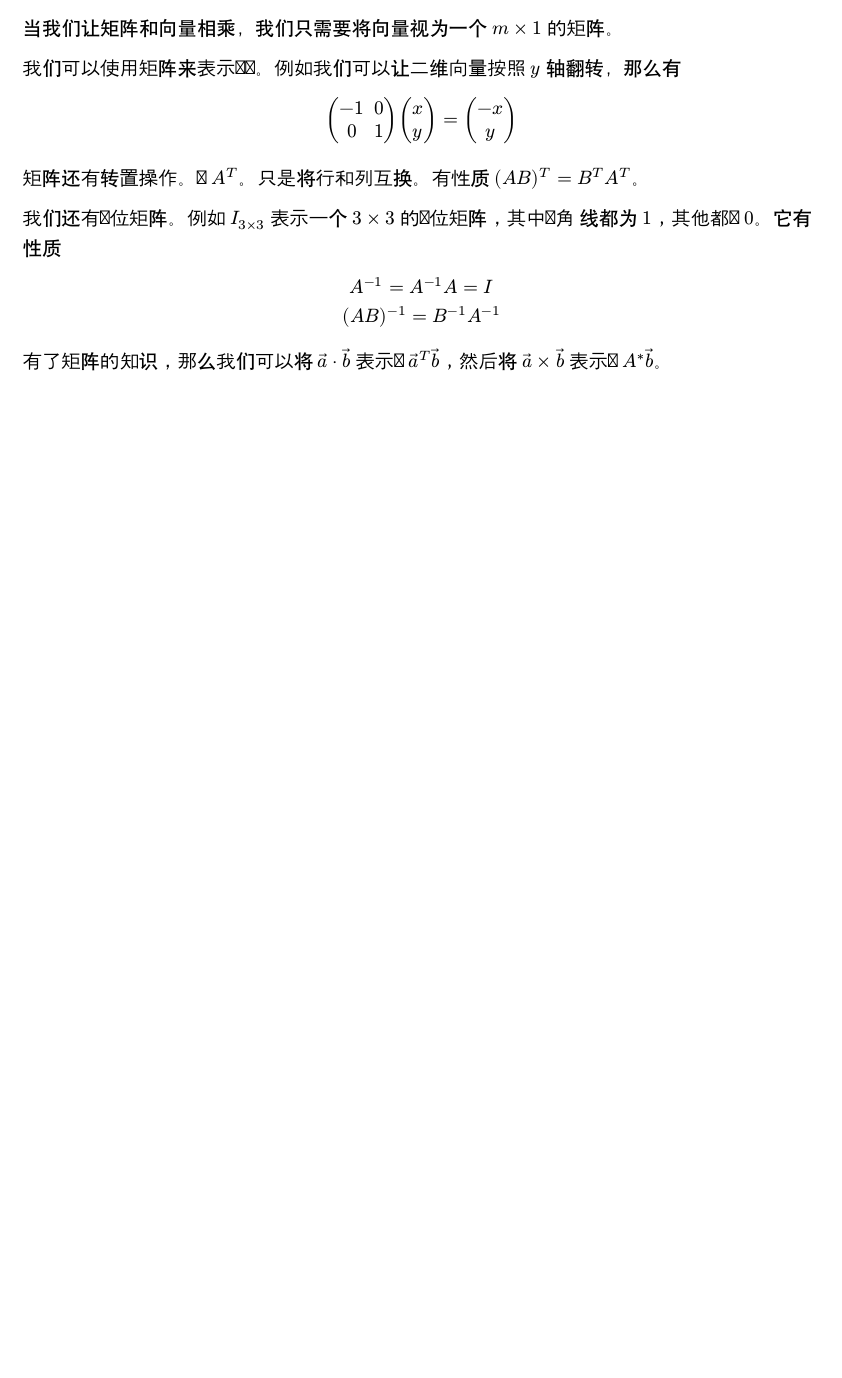
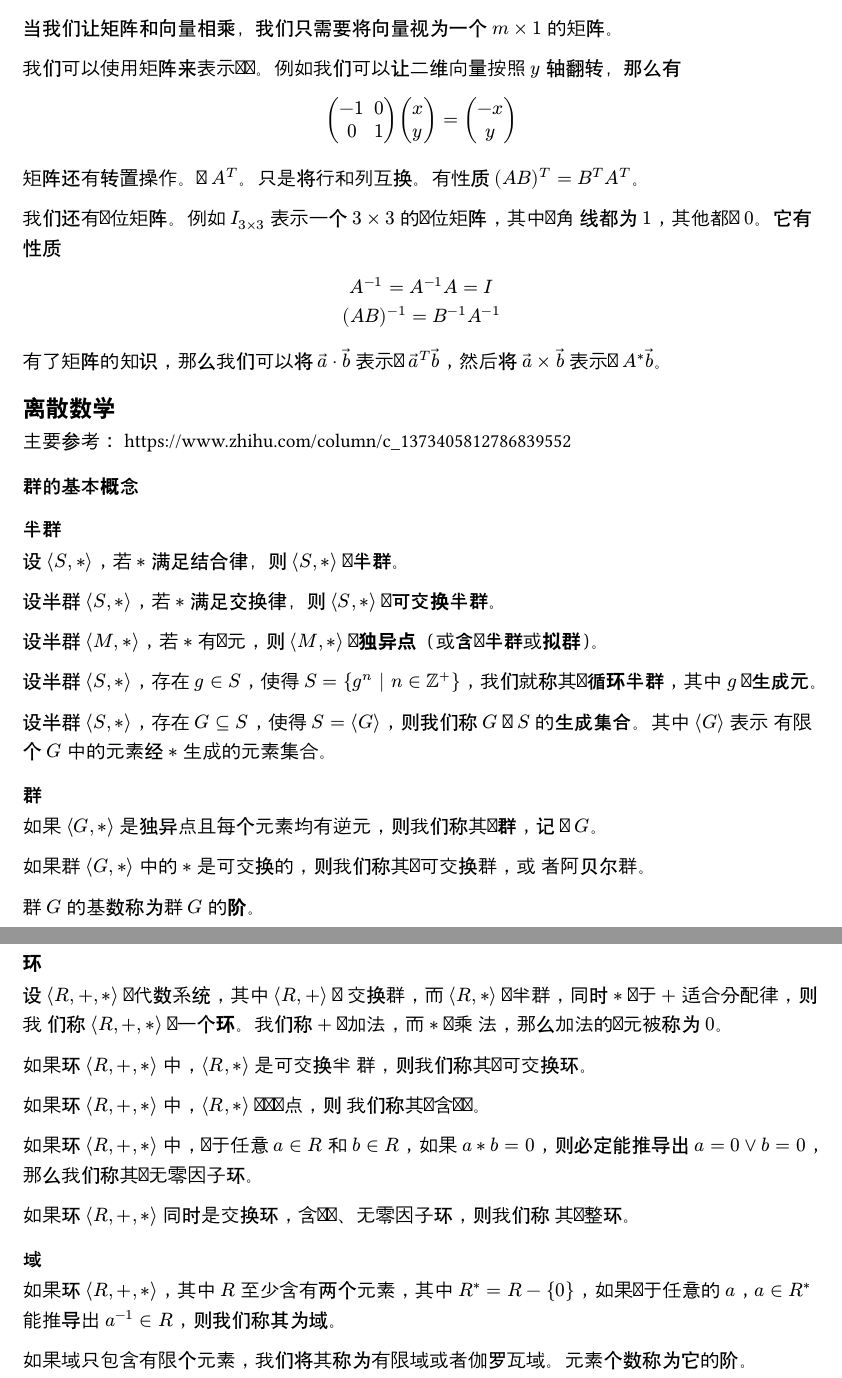
Before and after one commit to PeterlitsZo/cookbook, a Typst document (typst/parts/math/_index.typ): part of page 3 of 3 before the commit and two parts of pages 3 and 4 of 4 after it, the two joined at a grey line, cut so that both start at the same text, the shorter picture padded with empty space. Compiled offline with Typst 0.15.

Commit message:
Add discrete math content in typst document.

```diff
--- a/typst/parts/math/_index.typ
+++ b/typst/parts/math/_index.typ
@@ -137,3 +140,63 @@ $
 
 有了矩阵的知识，那么我们可以将 $arrow(a) dot.c arrow(b)$ 表示为 $arrow(a)^T
 arrow(b)$，然后将 $arrow(a) times arrow(b)$ 表示为 $A^* arrow(b)$。
+
+== 离散数学
+
+主要参考： https://www.zhihu.com/column/c_1373405812786839552
+
+=== 群的基本概念
+
+==== 半群
+
+设 $chevron.l S, * chevron.r$，若 $*$ 满足结合律，则 $chevron.l S, * chevron.r$
+为*半群*。
+
+设半群 $chevron.l S, * chevron.r$，若 $*$ 满足交换律，则 $chevron.l S, *
+chevron.r$ 为*可交换半群*。
+
+设半群 $chevron.l M, * chevron.r$，若 $*$ 有幺元，则 $chevron.l M, * chevron.r$
+为*独异点*（或*含幺半群*或*拟群*）。
+
+设半群 $chevron.l S, * chevron.r$，存在 $g in S$，使得 $S = { g^n | n in ZZ^+
+}$，我们就称其为*循环半群*，其中 $g$ 为*生成元*。
+
+设半群 $chevron.l S, * chevron.r$，存在 $G subset.eq S$，使得 $S = chevron.l G
+chevron.r$，则我们称 $G$ 为 $S$ 的*生成集合*。其中 $chevron.l G chevron.r$ 表示
+有限个 $G$ 中的元素经 $*$ 生成的元素集合。
+
+==== 群
+
+如果 $chevron.l G, * chevron.r$ 是独异点且每个元素均有逆元，则我们称其为*群*，记
+为 $G$。
+
+如果群 $chevron.l G, * chevron.r$ 中的 $*$ 是可交换的，则我们称其为可交换群，或
+者阿贝尔群。
+
+群 $G$ 的基数称为群 $G$ 的*阶*。
+
+==== 环
+
+设 $chevron.l R, +, * chevron.r$ 为代数系统，其中 $chevron.l R, + chevron.r$ 为
+交换群，而 $chevron.l R, * chevron.r$ 为半群，同时 $*$ 关于 $+$ 适合分配律，则我
+们称 $chevron.l R, +, * chevron.r$ 为一个*环*。我们称 $+$ 为加法，而 $*$ 为乘
+法，那么加法的幺元被称为 $0$。
+
+如果环 $chevron.l R, +, * chevron.r$ 中，$chevron.l R, * chevron.r$ 是可交换半
+群，则我们称其为可交换环。
+
+如果环 $chevron.l R, +, * chevron.r$ 中，$chevron.l R, * chevron.r$ 为独异点，则
+我们称其为含幺环。
+
+如果环 $chevron.l R, +, * chevron.r$ 中，对于任意 $a in R$ 和 $b in R$，如果 $a
+* b = 0$，则必定能推导出 $a = 0 or b = 0$，那么我们称其为无零因子环。
+
+如果环 $chevron.l R, +, * chevron.r$ 同时是交换环，含幺环、无零因子环，则我们称
+其为整环。
+
+==== 域
+
+如果环 $chevron.l R, +, * chevron.r$，其中 $R$ 至少含有两个元素，其中 $R^* = R -
+{ 0 }$，如果对于任意的 $a$，$a in R^*$ 能推导出 $a^(-1) in R$，则我们称其为域。
+
+如果域只包含有限个元素，我们将其称为有限域或者伽罗瓦域。元素个数称为它的阶。
```
Also changed, not shown: typst/parts/math/_index.typ (5 more changed lines).
